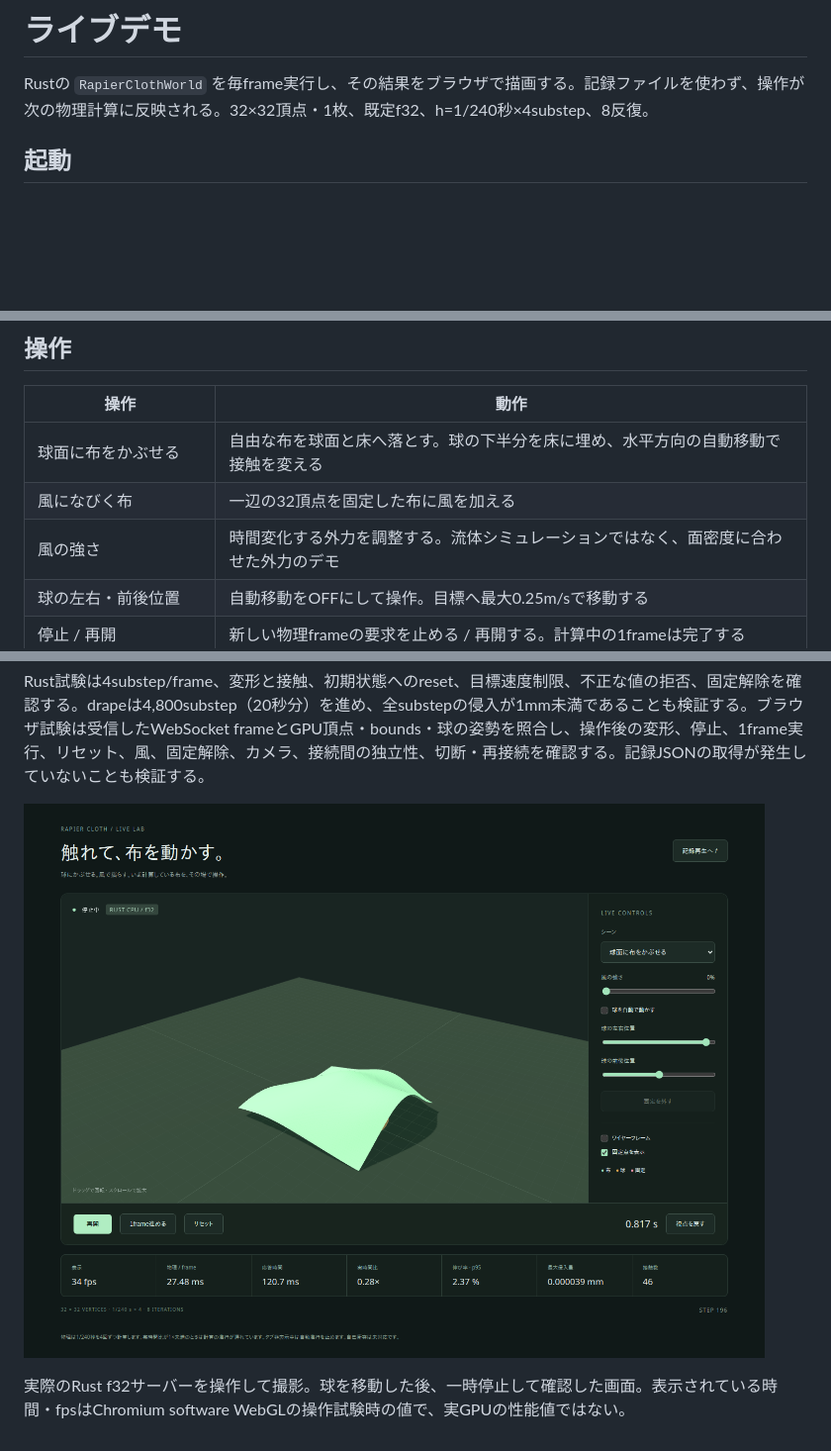
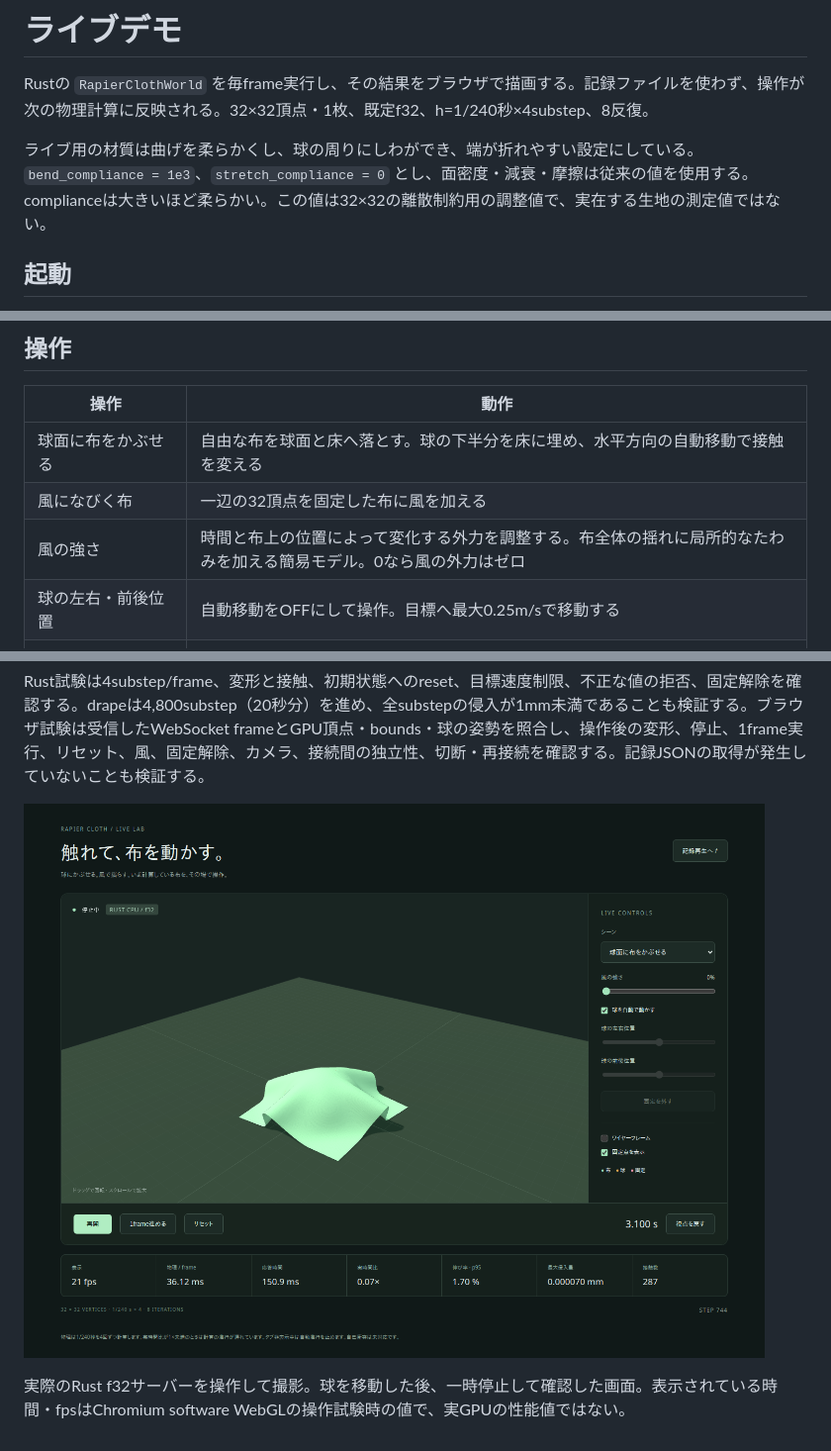
Before and after one commit to neka-nat/rapier-cloth, a Markdown page: docs/live-demo.ja.md, 3 parts joined by grey strips. Shown at 99% size. GitHub-like rendering; pictures changed too: docs/evidence/live-demo.png; blank space fills up the shorter version.

```diff
--- a/docs/live-demo.ja.md
+++ b/docs/live-demo.ja.md
@@ -1,6 +1,8 @@
 # ライブデモ
 
 Rustの `RapierClothWorld` を毎frame実行し、その結果をブラウザで描画する。記録ファイルを使わず、操作が次の物理計算に反映される。32×32頂点・1枚、既定f32、h=1/240秒×4substep、8反復。
+
+ライブ用の材質は曲げを柔らかくし、球の周りにしわができ、端が折れやすい設定にしている。`bend_compliance = 1e3`、`stretch_compliance = 0` とし、面密度・減衰・摩擦は従来の値を使用する。complianceは大きいほど柔らかい。この値は32×32の離散制約用の調整値で、実在する生地の測定値ではない。
 
 ## 起動
 
@@ -25,7 +27,7 @@ CLOTH_SERVER_PORT=9200 CLOTH_VIEWER_PORT=5273 npm --prefix demos/viewer run live
 |---|---|
 | 球面に布をかぶせる | 自由な布を球面と床へ落とす。球の下半分を床に埋め、水平方向の自動移動で接触を変える |
 | 風になびく布 | 一辺の32頂点を固定した布に風を加える |
-| 風の強さ | 時間変化する外力を調整する。流体シミュレーションではなく、面密度に合わせた外力のデモ |
+| 風の強さ | 時間と布上の位置によって変化する外力を調整する。布全体の揺れに局所的なたわみを加える簡易モデル。0なら風の外力はゼロ |
 | 球の左右・前後位置 | 自動移動をOFFにして操作。目標へ最大0.25m/sで移動する |
 | 停止 / 再開 | 新しい物理frameの要求を止める / 再開する。計算中の1frameは完了する |
 | 1frame進める | 停止中に4substep進める |
```
Also changed, not shown: CHANGELOG.md (+1 -0 lines), docs/progress.md (+2 -0 lines), 1 other file.
